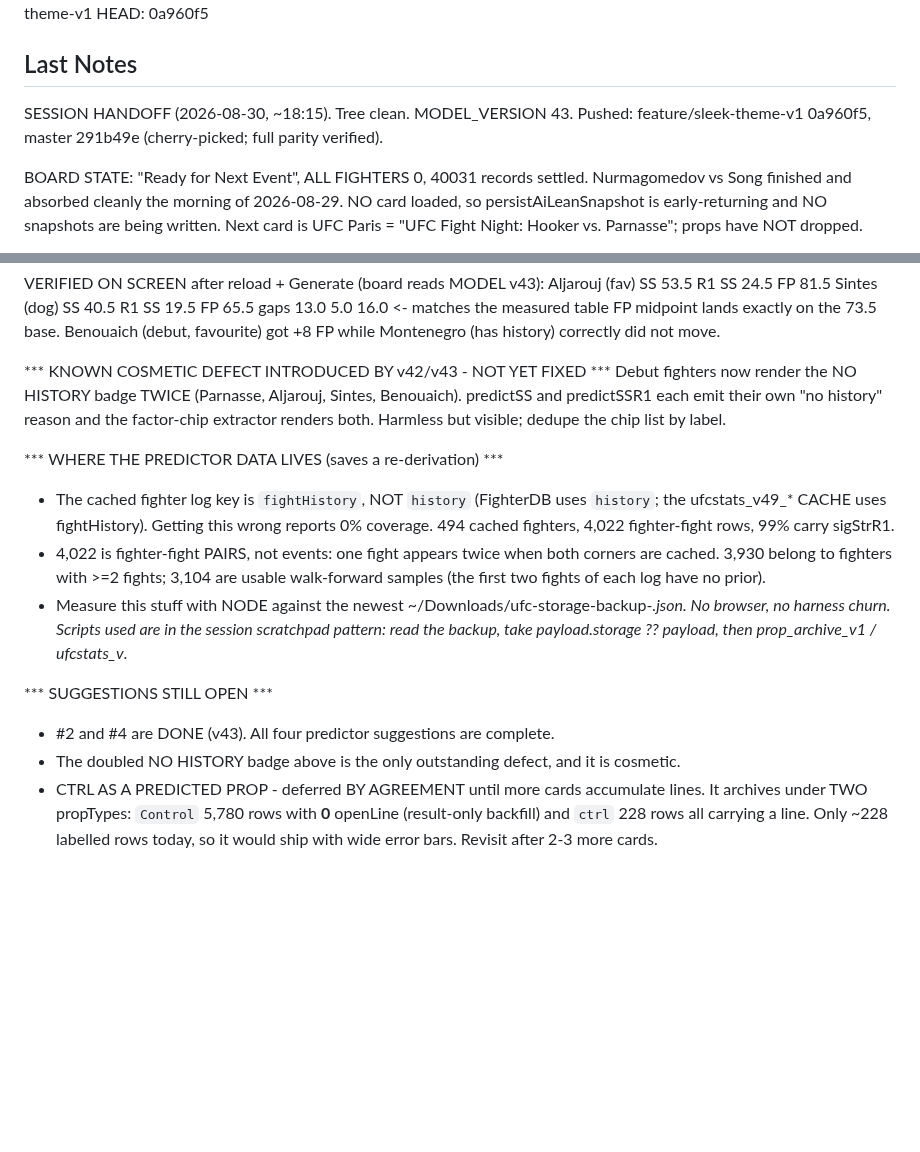
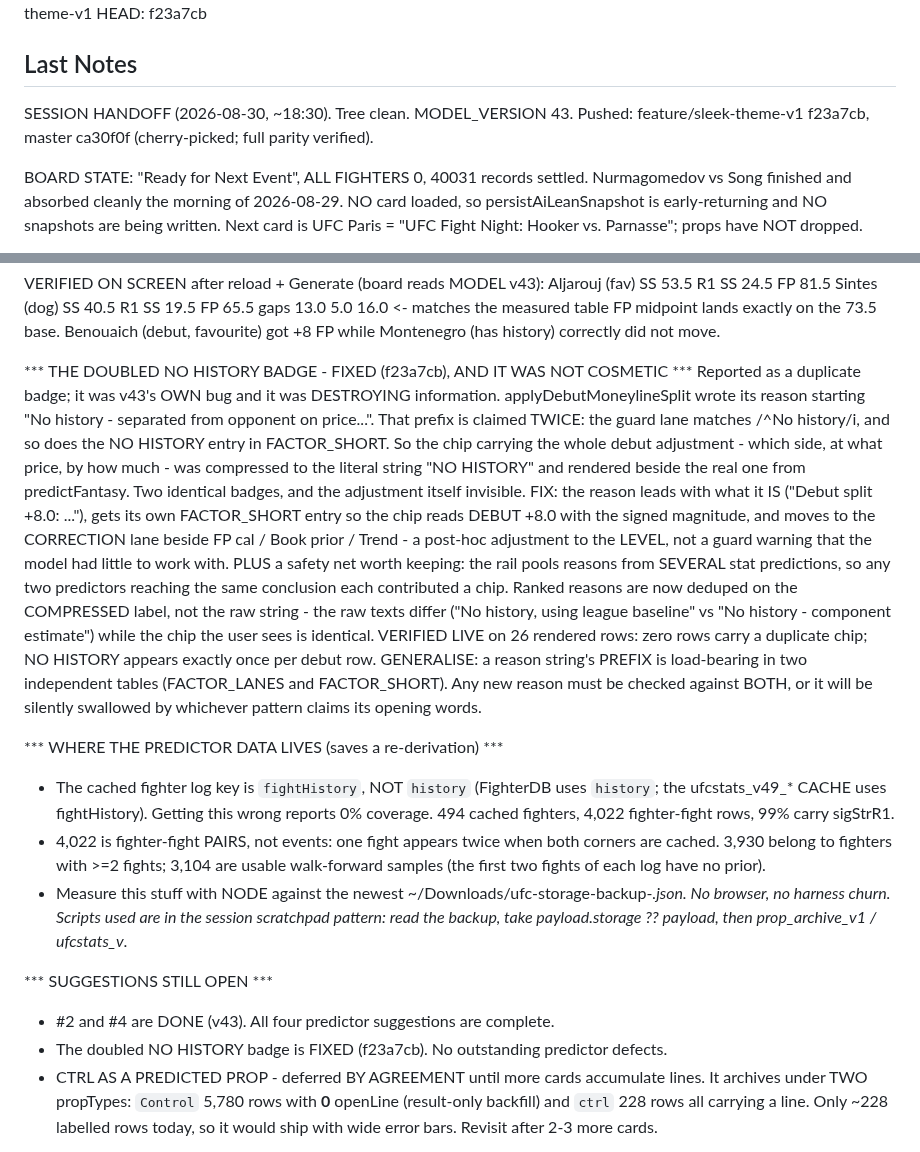
Before and after one commit to Pwnzero14/ufc-analyzer, a Markdown page: RESUME_CHECKPOINT.md, 2 parts joined by grey strips. Rendered like a GitHub page; blank space fills up the shorter version.

Commit message:
chore: resume checkpoint — debut chip fix, no predictor defects outstanding
Cherry of 7503da8548f0ad0a2acb094d9c428f5c2cb0fd74; checkpoint is a generated full-state file so the newest
version is taken wholesale rather than merged.

Co-Authored-By: Claude Opus 5 <noreply@anthropic.com>

```diff
--- a/RESUME_CHECKPOINT.md
+++ b/RESUME_CHECKPOINT.md
@@ -4,10 +4,10 @@ Last Saved: 2026-08-30 18:03:44 -04:00
 Repository: C:\Users\abdir\Downloads\ufc_project_v2
 Branch: feature/sleek-theme-v1
-HEAD: 0a960f5
+HEAD: f23a7cb
 
 ## Last Notes
-SESSION HANDOFF (2026-08-30, ~18:15). Tree clean. MODEL_VERSION 43.
-Pushed: feature/sleek-theme-v1 0a960f5, master 291b49e (cherry-picked; full parity verified).
+SESSION HANDOFF (2026-08-30, ~18:30). Tree clean. MODEL_VERSION 43.
+Pushed: feature/sleek-theme-v1 f23a7cb, master ca30f0f (cherry-picked; full parity verified).
 
 BOARD STATE: "Ready for Next Event", ALL FIGHTERS 0, 40031 records settled. Nurmagomedov vs Song
 finished and absorbed cleanly the morning of 2026-08-29. NO card loaded, so persistAiLeanSnapshot is
@@ -276,10 +276,28 @@ VERIFIED ON SCREEN after reload + Generate (board reads MODEL v43):
 FP midpoint lands exactly on the 73.5 base. Benouaich (debut, favourite) got +8 FP while
 Montenegro (has history) correctly did not move.
 
-*** KNOWN COSMETIC DEFECT INTRODUCED BY v42/v43 - NOT YET FIXED ***
-Debut fighters now render the NO HISTORY badge TWICE (Parnasse, Aljarouj, Sintes,
-Benouaich). predictSS and predictSSR1 each emit their own "no history" reason and the
-factor-chip extractor renders both. Harmless but visible; dedupe the chip list by label.
+*** THE DOUBLED NO HISTORY BADGE - FIXED (f23a7cb), AND IT WAS NOT COSMETIC ***
+Reported as a duplicate badge; it was v43's OWN bug and it was DESTROYING information.
+applyDebutMoneylineSplit wrote its reason starting "No history - separated from opponent
+on price...". That prefix is claimed TWICE: the guard lane matches /^No history/i, and so
+does the NO HISTORY entry in FACTOR_SHORT. So the chip carrying the whole debut
+adjustment - which side, at what price, by how much - was compressed to the literal
+string "NO HISTORY" and rendered beside the real one from predictFantasy. Two identical
+badges, and the adjustment itself invisible.
+FIX: the reason leads with what it IS ("Debut split +8.0: ..."), gets its own
+FACTOR_SHORT entry so the chip reads DEBUT +8.0 with the signed magnitude, and moves to
+the CORRECTION lane beside FP cal / Book prior / Trend - a post-hoc adjustment to the
+LEVEL, not a guard warning that the model had little to work with.
+PLUS a safety net worth keeping: the rail pools reasons from SEVERAL stat predictions, so
+any two predictors reaching the same conclusion each contributed a chip. Ranked reasons
+are now deduped on the COMPRESSED label, not the raw string - the raw texts differ ("No
+history, using league baseline" vs "No history - component estimate") while the chip the
+user sees is identical.
+VERIFIED LIVE on 26 rendered rows: zero rows carry a duplicate chip; NO HISTORY appears
+exactly once per debut row.
+GENERALISE: a reason string's PREFIX is load-bearing in two independent tables
+(FACTOR_LANES and FACTOR_SHORT). Any new reason must be checked against BOTH, or it will
+be silently swallowed by whichever pattern claims its opening words.
 
 *** WHERE THE PREDICTOR DATA LIVES (saves a re-derivation) ***
 - The cached fighter log key is `fightHistory`, NOT `history` (FighterDB uses `history`;
@@ -294,7 +312,7 @@ factor-chip extractor renders both. Harmless but visible; dedupe the chip list b
 
 *** SUGGESTIONS STILL OPEN ***
 - #2 and #4 are DONE (v43). All four predictor suggestions are complete.
-- The doubled NO HISTORY badge above is the only outstanding defect, and it is cosmetic.
+- The doubled NO HISTORY badge is FIXED (f23a7cb). No outstanding predictor defects.
 - CTRL AS A PREDICTED PROP - deferred BY AGREEMENT until more cards accumulate lines.
   It archives under TWO propTypes: `Control` 5,780 rows with **0** openLine (result-only
   backfill) and `ctrl` 228 rows all carrying a line. Only ~228 labelled rows today, so it
```
Also changed, not shown: other parts of RESUME_CHECKPOINT.md (+1 -1 lines).
